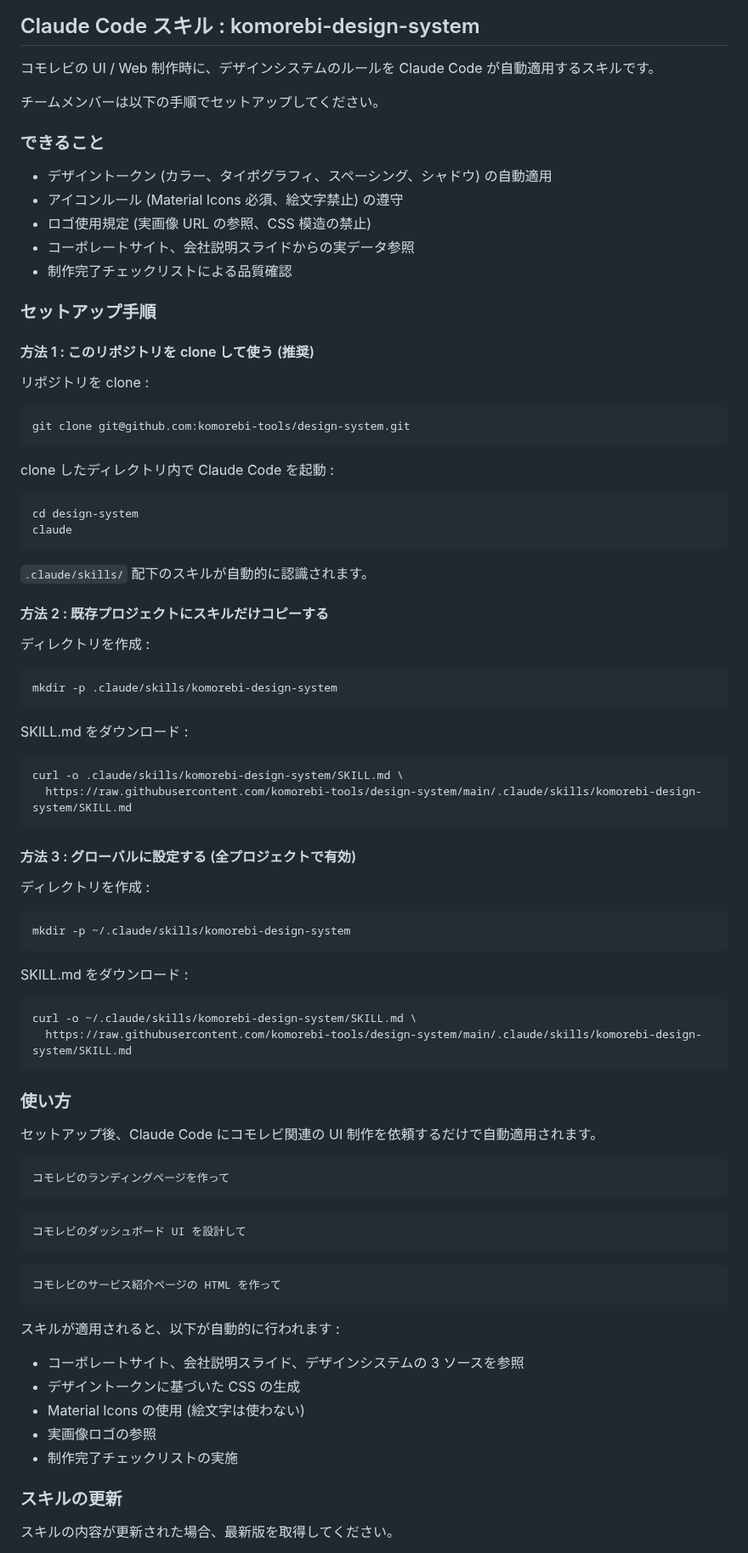
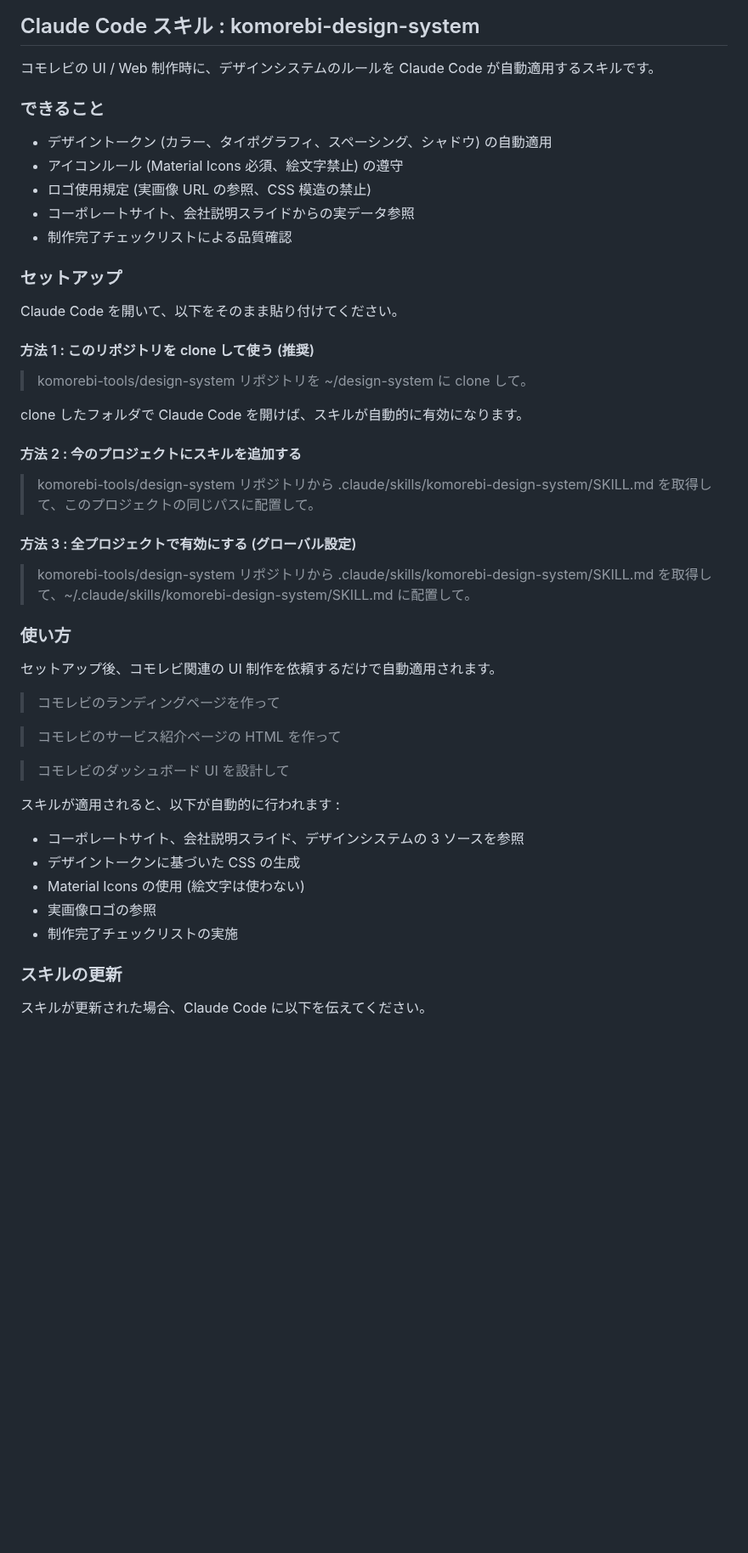
Before and after one commit to komorebi-tools/design-system, a Markdown page: README.md, the part around one of its changes. Shown at 85% size. GitHub-like rendering; blank space fills up the shorter version.

Commit message:
docs: rewrite README for non-engineers — Claude Code prompt-based instructions
Setup and update steps are now natural language prompts to paste into Claude Code,
not bash commands. Usage examples shown as blockquotes.

Co-Authored-By: Claude Opus 4.6 (1M context) <noreply@anthropic.com>

````diff
--- a/README.md
+++ b/README.md
@@ -28,8 +28,6 @@ https://komorebi-tools.github.io/design-system/
 
 コモレビの UI / Web 制作時に、デザインシステムのルールを Claude Code が自動適用するスキルです。
 
-チームメンバーは以下の手順でセットアップしてください。
-
 ### できること
 
 - デザイントークン (カラー、タイポグラフィ、スペーシング、シャドウ) の自動適用
@@ -38,70 +36,33 @@ https://komorebi-tools.github.io/design-system/
 - コーポレートサイト、会社説明スライドからの実データ参照
 - 制作完了チェックリストによる品質確認
 
-### セットアップ手順
+### セットアップ
+
+Claude Code を開いて、以下をそのまま貼り付けてください。
 
 #### 方法 1 : このリポジトリを clone して使う (推奨)
 
-リポジトリを clone :
+> komorebi-tools/design-system リポジトリを ~/design-system に clone して。
 
-```bash
-git clone git@github.com:komorebi-tools/design-system.git
-```
+clone したフォルダで Claude Code を開けば、スキルが自動的に有効になります。
 
-clone したディレクトリ内で Claude Code を起動 :
+#### 方法 2 : 今のプロジェクトにスキルを追加する
 
-```bash
-cd design-system
-claude
-```
+> komorebi-tools/design-system リポジトリから .claude/skills/komorebi-design-system/SKILL.md を取得して、このプロジェクトの同じパスに配置して。
 
-`.claude/skills/` 配下のスキルが自動的に認識されます。
+#### 方法 3 : 全プロジェクトで有効にする (グローバル設定)
 
-#### 方法 2 : 既存プロジェクトにスキルだけコピーする
-
-ディレクトリを作成 :
-
-```bash
-mkdir -p .claude/skills/komorebi-design-system
-```
-
-SKILL.md をダウンロード :
-
-```bash
-curl -o .claude/skills/komorebi-design-system/SKILL.md \
-  https://raw.githubusercontent.com/komorebi-tools/design-system/main/.claude/skills/komorebi-design-system/SKILL.md
-```
-
-#### 方法 3 : グローバルに設定する (全プロジェクトで有効)
-
-ディレクトリを作成 :
-
-```bash
-mkdir -p ~/.claude/skills/komorebi-design-system
-```
-
-SKILL.md をダウンロード :
-
-```bash
-curl -o ~/.claude/skills/komorebi-design-system/SKILL.md \
-  https://raw.githubusercontent.com/komorebi-tools/design-system/main/.claude/skills/komorebi-design-system/SKILL.md
-```
+> komorebi-tools/design-system リポジトリから .claude/skills/komorebi-design-system/SKILL.md を取得して、~/.claude/skills/komorebi-design-system/SKILL.md に配置して。
 
 ### 使い方
 
-セットアップ後、Claude Code にコモレビ関連の UI 制作を依頼するだけで自動適用されます。
+セットアップ後、コモレビ関連の UI 制作を依頼するだけで自動適用されます。
 
-```
-コモレビのランディングページを作って
-```
+> コモレビのランディングページを作って
 
-```
-コモレビのダッシュボード UI を設計して
-```
+> コモレビのサービス紹介ページの HTML を作って
 
-```
-コモレビのサービス紹介ページの HTML を作って
-```
+> コモレビのダッシュボード UI を設計して
 
 スキルが適用されると、以下が自動的に行われます :
 
@@ -113,5 +74,5 @@ curl -o ~/.claude/skills/komorebi-design-system/SKILL.md \
 
 ### スキルの更新
 
-スキルの内容が更新された場合、最新版を取得してください。
+スキルが更新された場合、Claude Code に以下を伝えてください。
 
````
Also changed, not shown: other parts of README.md (+1 -12 lines).
